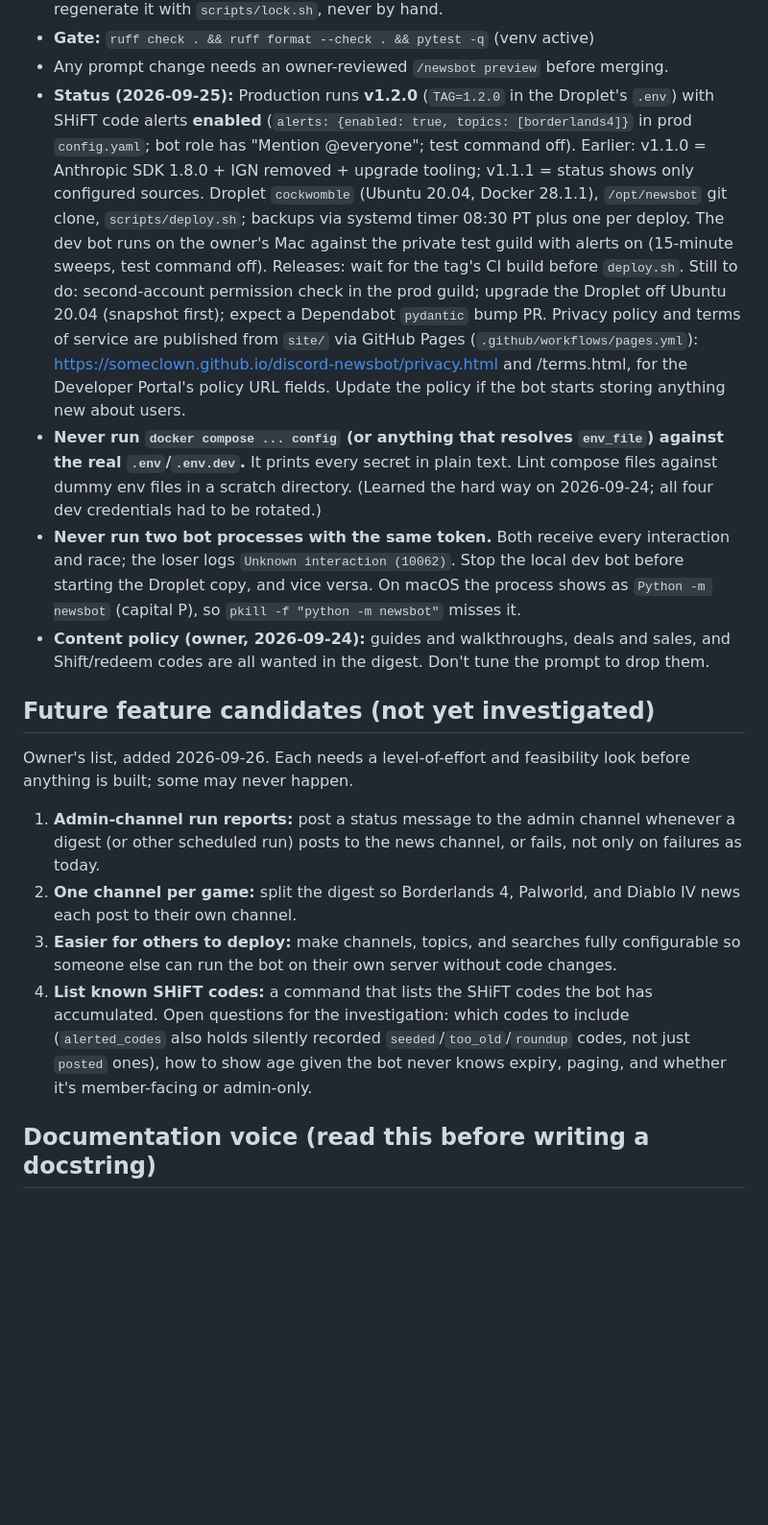
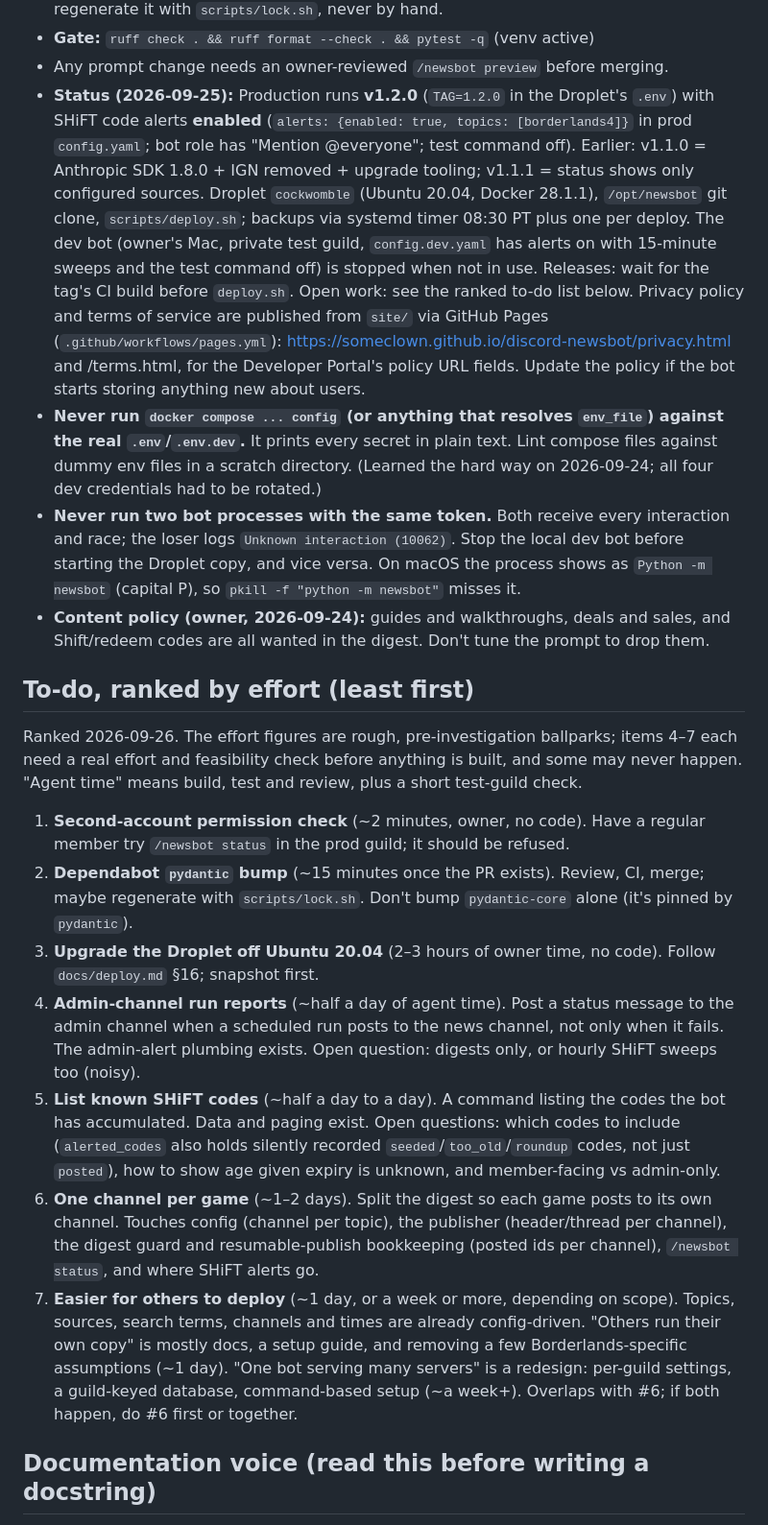
Before and after one commit to SomeClown/discord-newsbot, a Markdown page: CLAUDE.md, the part around the change. Shown at 96% size. Drawn GitHub-style; blank space fills up the shorter version.

Commit message:
To-do: rank by effort, with rough estimates
Co-Authored-By: Claude Opus 5.5 <noreply@anthropic.com>

```diff
--- a/CLAUDE.md
+++ b/CLAUDE.md
@@ -13,19 +13,22 @@ and Diablo IV, plus `/news recent` and `/news search` commands.
   `requirements.txt` is the lock file; regenerate it with `scripts/lock.sh`, never by hand.
 - **Gate:** `ruff check . && ruff format --check . && pytest -q` (venv active)
 - Any prompt change needs an owner-reviewed `/newsbot preview` before merging.
-- **Status (2026-09-25):** Production runs **v1.2.0** (`TAG=1.2.0` in the Droplet's `.env`) with SHiFT code alerts **enabled** (`alerts: {enabled: true, topics: [borderlands4]}` in prod `config.yaml`; bot role has "Mention @everyone"; test command off). Earlier: v1.1.0 = Anthropic SDK 1.8.0 + IGN removed + upgrade tooling; v1.1.1 = status shows only configured sources. Droplet `cockwomble` (Ubuntu 20.04, Docker 28.1.1), `/opt/newsbot` git clone, `scripts/deploy.sh`; backups via systemd timer 08:30 PT plus one per deploy. The dev bot runs on the owner's Mac against the private test guild with alerts on (15-minute sweeps, test command off). Releases: wait for the tag's CI build before `deploy.sh`. Still to do: second-account permission check in the prod guild; upgrade the Droplet off Ubuntu 20.04 (snapshot first); expect a Dependabot `pydantic` bump PR. Privacy policy and terms of service are published from `site/` via GitHub Pages (`.github/workflows/pages.yml`): https://someclown.github.io/discord-newsbot/privacy.html and /terms.html, for the Developer Portal's policy URL fields. Update the policy if the bot starts storing anything new about users.
+- **Status (2026-09-25):** Production runs **v1.2.0** (`TAG=1.2.0` in the Droplet's `.env`) with SHiFT code alerts **enabled** (`alerts: {enabled: true, topics: [borderlands4]}` in prod `config.yaml`; bot role has "Mention @everyone"; test command off). Earlier: v1.1.0 = Anthropic SDK 1.8.0 + IGN removed + upgrade tooling; v1.1.1 = status shows only configured sources. Droplet `cockwomble` (Ubuntu 20.04, Docker 28.1.1), `/opt/newsbot` git clone, `scripts/deploy.sh`; backups via systemd timer 08:30 PT plus one per deploy. The dev bot (owner's Mac, private test guild, `config.dev.yaml` has alerts on with 15-minute sweeps and the test command off) is stopped when not in use. Releases: wait for the tag's CI build before `deploy.sh`. Open work: see the ranked to-do list below. Privacy policy and terms of service are published from `site/` via GitHub Pages (`.github/workflows/pages.yml`): https://someclown.github.io/discord-newsbot/privacy.html and /terms.html, for the Developer Portal's policy URL fields. Update the policy if the bot starts storing anything new about users.
 - **Never run `docker compose ... config` (or anything that resolves `env_file`) against the real `.env`/`.env.dev`.** It prints every secret in plain text. Lint compose files against dummy env files in a scratch directory. (Learned the hard way on 2026-09-24; all four dev credentials had to be rotated.)
 - **Never run two bot processes with the same token.** Both receive every interaction and race; the loser logs `Unknown interaction (10062)`. Stop the local dev bot before starting the Droplet copy, and vice versa. On macOS the process shows as `Python -m newsbot` (capital P), so `pkill -f "python -m newsbot"` misses it.
 - **Content policy (owner, 2026-09-24):** guides and walkthroughs, deals and sales, and Shift/redeem codes are all wanted in the digest. Don't tune the prompt to drop them.
 
-## Future feature candidates (not yet investigated)
+## To-do, ranked by effort (least first)
 
-Owner's list, added 2026-09-26. Each needs a level-of-effort and feasibility look before anything is built; some may never happen.
+Ranked 2026-09-26. The effort figures are rough, pre-investigation ballparks; items 4–7 each need a real effort and feasibility check before anything is built, and some may never happen. "Agent time" means build, test and review, plus a short test-guild check.
 
-1. **Admin-channel run reports:** post a status message to the admin channel whenever a digest (or other scheduled run) posts to the news channel, or fails, not only on failures as today.
-2. **One channel per game:** split the digest so Borderlands 4, Palworld, and Diablo IV news each post to their own channel.
-3. **Easier for others to deploy:** make channels, topics, and searches fully configurable so someone else can run the bot on their own server without code changes.
-4. **List known SHiFT codes:** a command that lists the SHiFT codes the bot has accumulated. Open questions for the investigation: which codes to include (`alerted_codes` also holds silently recorded `seeded`/`too_old`/`roundup` codes, not just `posted` ones), how to show age given the bot never knows expiry, paging, and whether it's member-facing or admin-only.
+1. **Second-account permission check** (~2 minutes, owner, no code). Have a regular member try `/newsbot status` in the prod guild; it should be refused.
+2. **Dependabot `pydantic` bump** (~15 minutes once the PR exists). Review, CI, merge; maybe regenerate with `scripts/lock.sh`. Don't bump `pydantic-core` alone (it's pinned by `pydantic`).
+3. **Upgrade the Droplet off Ubuntu 20.04** (2–3 hours of owner time, no code). Follow `docs/deploy.md` §16; snapshot first.
+4. **Admin-channel run reports** (~half a day of agent time). Post a status message to the admin channel when a scheduled run posts to the news channel, not only when it fails. The admin-alert plumbing exists. Open question: digests only, or hourly SHiFT sweeps too (noisy).
+5. **List known SHiFT codes** (~half a day to a day). A command listing the codes the bot has accumulated. Data and paging exist. Open questions: which codes to include (`alerted_codes` also holds silently recorded `seeded`/`too_old`/`roundup` codes, not just `posted`), how to show age given expiry is unknown, and member-facing vs admin-only.
+6. **One channel per game** (~1–2 days). Split the digest so each game posts to its own channel. Touches config (channel per topic), the publisher (header/thread per channel), the digest guard and resumable-publish bookkeeping (posted ids per channel), `/newsbot status`, and where SHiFT alerts go.
+7. **Easier for others to deploy** (~1 day, or a week or more, depending on scope). Topics, sources, search terms, channels and times are already config-driven. "Others run their own copy" is mostly docs, a setup guide, and removing a few Borderlands-specific assumptions (~1 day). "One bot serving many servers" is a redesign: per-guild settings, a guild-keyed database, command-based setup (~a week+). Overlaps with #6; if both happen, do #6 first or together.
 
 ## Documentation voice (read this before writing a docstring)
 
```
